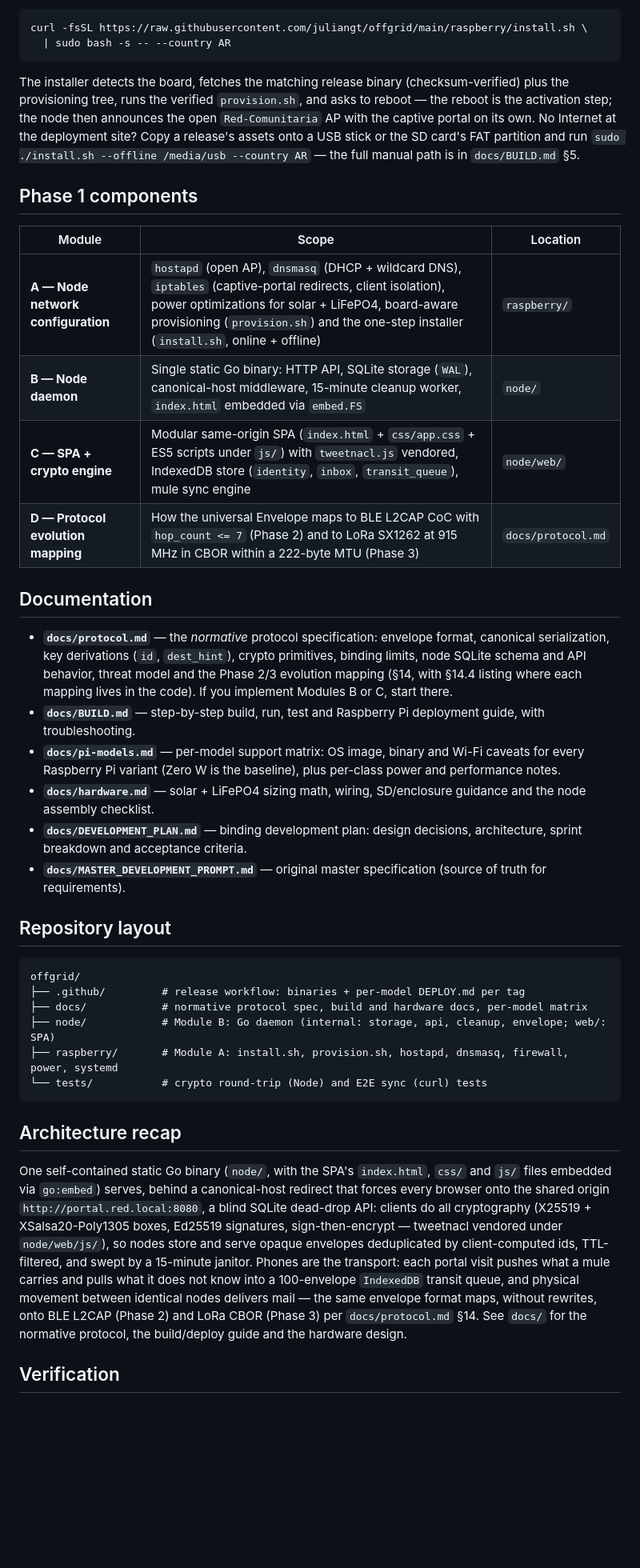
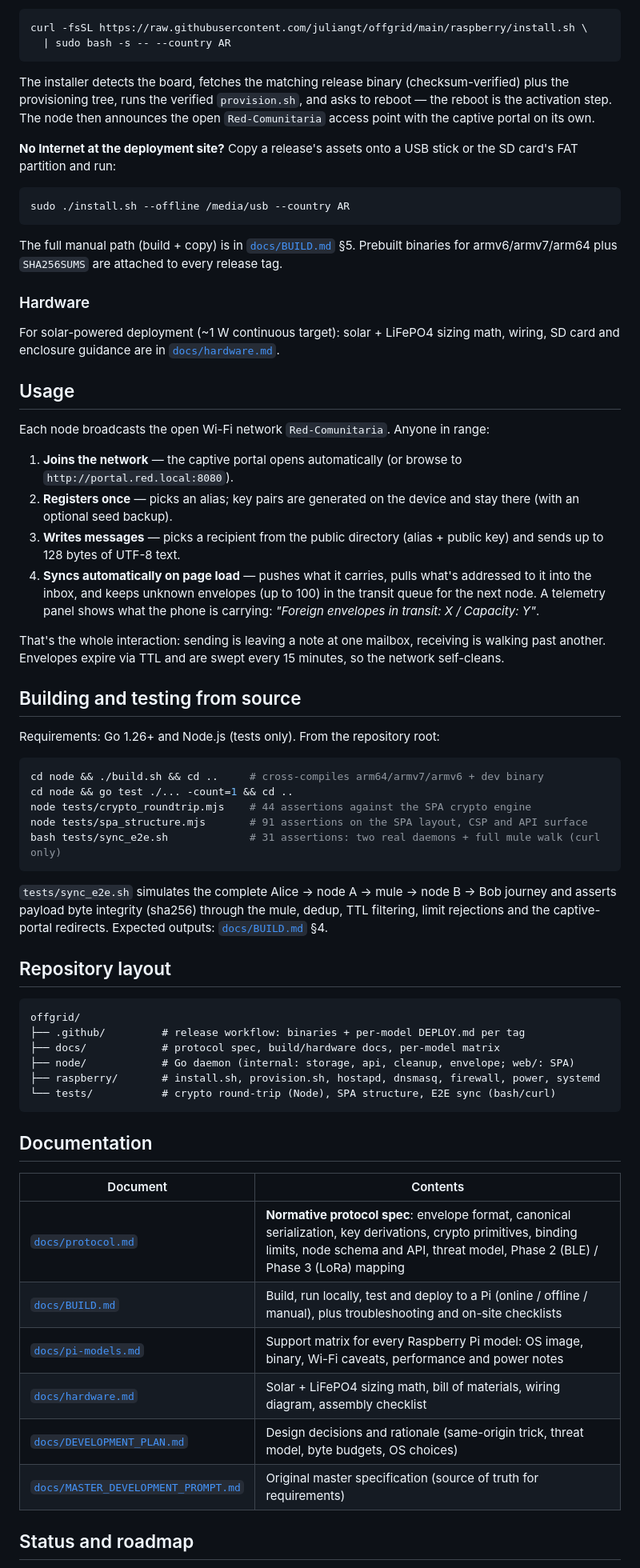
Before and after one commit to juliangt/offgrid, a Markdown page: README.md, the part around one of its changes. Shown at 80% size. Drawn GitHub-style; blank space fills up the shorter version.

````diff
--- a/README.md
+++ b/README.md
@@ -27,47 +55,66 @@ curl -fsSL https://raw.githubusercontent.com/juliangt/offgrid/main/raspberry/ins
   | sudo bash -s -- --country AR
 ```
 
-The installer detects the board, fetches the matching release binary
-(checksum-verified) plus the provisioning tree, runs the verified
-`provision.sh`, and asks to reboot — the reboot is the activation step; the
-node then announces the open `Red-Comunitaria` AP with the captive portal on
-its own. No Internet at the deployment site? Copy a release's assets onto a
-USB stick or the SD card's FAT partition and run
-`sudo ./install.sh --offline /media/usb --country AR` — the full manual path
-is in `docs/BUILD.md` §5.
+The installer detects the board, fetches the matching release binary (checksum-verified) plus the provisioning tree, runs the verified `provision.sh`, and asks to reboot — the reboot is the activation step. The node then announces the open `Red-Comunitaria` access point with the captive portal on its own.
 
-## Phase 1 components
+**No Internet at the deployment site?** Copy a release's assets onto a USB stick or the SD card's FAT partition and run:
 
-| Module | Scope | Location |
-|---|---|---|
-| **A — Node network configuration** | `hostapd` (open AP), `dnsmasq` (DHCP + wildcard DNS), `iptables` (captive-portal redirects, client isolation), power optimizations for solar + LiFePO4, board-aware provisioning (`provision.sh`) and the one-step installer (`install.sh`, online + offline) | `raspberry/` |
-| **B — Node daemon** | Single static Go binary: HTTP API, SQLite storage (`WAL`), canonical-host middleware, 15-minute cleanup worker, `index.html` embedded via `embed.FS` | `node/` |
-| **C — SPA + crypto engine** | Modular same-origin SPA (`index.html` + `css/app.css` + ES5 scripts under `js/`) with `tweetnacl.js` vendored, IndexedDB store (`identity`, `inbox`, `transit_queue`), mule sync engine | `node/web/` |
-| **D — Protocol evolution mapping** | How the universal Envelope maps to BLE L2CAP CoC with `hop_count <= 7` (Phase 2) and to LoRa SX1262 at 915 MHz in CBOR within a 222-byte MTU (Phase 3) | `docs/protocol.md` |
+```bash
+sudo ./install.sh --offline /media/usb --country AR
+```
 
-## Documentation
+The full manual path (build + copy) is in [`docs/BUILD.md`](docs/BUILD.md) §5. Prebuilt binaries for armv6/armv7/arm64 plus `SHA256SUMS` are attached to every release tag.
 
-- **`docs/protocol.md`** — the *normative* protocol specification: envelope format, canonical serialization, key derivations (`id`, `dest_hint`), crypto primitives, binding limits, node SQLite schema and API behavior, threat model and the Phase 2/3 evolution mapping (§14, with §14.4 listing where each mapping lives in the code). If you implement Modules B or C, start there.
-- **`docs/BUILD.md`** — step-by-step build, run, test and Raspberry Pi deployment guide, with troubleshooting.
-- **`docs/pi-models.md`** — per-model support matrix: OS image, binary and Wi-Fi caveats for every Raspberry Pi variant (Zero W is the baseline), plus per-class power and performance notes.
-- **`docs/hardware.md`** — solar + LiFePO4 sizing math, wiring, SD/enclosure guidance and the node assembly checklist.
-- **`docs/DEVELOPMENT_PLAN.md`** — binding development plan: design decisions, architecture, sprint breakdown and acceptance criteria.
-- **`docs/MASTER_DEVELOPMENT_PROMPT.md`** — original master specification (source of truth for requirements).
+### Hardware
+
+For solar-powered deployment (~1 W continuous target): solar + LiFePO4 sizing math, wiring, SD card and enclosure guidance are in [`docs/hardware.md`](docs/hardware.md).
+
+## Usage
+
+Each node broadcasts the open Wi-Fi network `Red-Comunitaria`. Anyone in range:
+
+1. **Joins the network** — the captive portal opens automatically (or browse to `http://portal.red.local:8080`).
+2. **Registers once** — picks an alias; key pairs are generated on the device and stay there (with an optional seed backup).
+3. **Writes messages** — picks a recipient from the public directory (alias + public key) and sends up to 128 bytes of UTF-8 text.
+4. **Syncs automatically on page load** — pushes what it carries, pulls what's addressed to it into the inbox, and keeps unknown envelopes (up to 100) in the transit queue for the next node. A telemetry panel shows what the phone is carrying: *"Foreign envelopes in transit: X / Capacity: Y"*.
+
+That's the whole interaction: sending is leaving a note at one mailbox, receiving is walking past another. Envelopes expire via TTL and are swept every 15 minutes, so the network self-cleans.
+
+## Building and testing from source
+
+Requirements: Go 1.26+ and Node.js (tests only). From the repository root:
+
+```bash
+cd node && ./build.sh && cd ..     # cross-compiles arm64/armv7/armv6 + dev binary
+cd node && go test ./... -count=1 && cd ..
+node tests/crypto_roundtrip.mjs    # 44 assertions against the SPA crypto engine
+node tests/spa_structure.mjs       # 91 assertions on the SPA layout, CSP and API surface
+bash tests/sync_e2e.sh             # 31 assertions: two real daemons + full mule walk (curl only)
+```
+
+`tests/sync_e2e.sh` simulates the complete Alice → node A → mule → node B → Bob journey and asserts payload byte integrity (sha256) through the mule, dedup, TTL filtering, limit rejections and the captive-portal redirects. Expected outputs: [`docs/BUILD.md`](docs/BUILD.md) §4.
 
 ## Repository layout
 
 ```
 offgrid/
 ├── .github/         # release workflow: binaries + per-model DEPLOY.md per tag
-├── docs/            # normative protocol spec, build and hardware docs, per-model matrix
-├── node/            # Module B: Go daemon (internal: storage, api, cleanup, envelope; web/: SPA)
-├── raspberry/       # Module A: install.sh, provision.sh, hostapd, dnsmasq, firewall, power, systemd
-└── tests/           # crypto round-trip (Node) and E2E sync (curl) tests
+├── docs/            # protocol spec, build/hardware docs, per-model matrix
+├── node/            # Go daemon (internal: storage, api, cleanup, envelope; web/: SPA)
+├── raspberry/       # install.sh, provision.sh, hostapd, dnsmasq, firewall, power, systemd
+└── tests/           # crypto round-trip (Node), SPA structure, E2E sync (bash/curl)
 ```
 
-## Architecture recap
+## Documentation
 
-One self-contained static Go binary (`node/`, with the SPA's `index.html`, `css/` and `js/` files embedded via `go:embed`) serves, behind a canonical-host redirect that forces every browser onto the shared origin `http://portal.red.local:8080`, a blind SQLite dead-drop API: clients do all cryptography (X25519 + XSalsa20-Poly1305 boxes, Ed25519 signatures, sign-then-encrypt — tweetnacl vendored under `node/web/js/`), so nodes store and serve opaque envelopes deduplicated by client-computed ids, TTL-filtered, and swept by a 15-minute janitor. Phones are the transport: each portal visit pushes what a mule carries and pulls what it does not know into a 100-envelope `IndexedDB` transit queue, and physical movement between identical nodes delivers mail — the same envelope format maps, without rewrites, onto BLE L2CAP (Phase 2) and LoRa CBOR (Phase 3) per `docs/protocol.md` §14. See `docs/` for the normative protocol, the build/deploy guide and the hardware design.
+| Document | Contents |
+|---|---|
+| [`docs/protocol.md`](docs/protocol.md) | **Normative protocol spec**: envelope format, canonical serialization, key derivations, crypto primitives, binding limits, node schema and API, threat model, Phase 2 (BLE) / Phase 3 (LoRa) mapping |
+| [`docs/BUILD.md`](docs/BUILD.md) | Build, run locally, test and deploy to a Pi (online / offline / manual), plus troubleshooting and on-site checklists |
+| [`docs/pi-models.md`](docs/pi-models.md) | Support matrix for every Raspberry Pi model: OS image, binary, Wi-Fi caveats, performance and power notes |
+| [`docs/hardware.md`](docs/hardware.md) | Solar + LiFePO4 sizing math, bill of materials, wiring diagram, assembly checklist |
+| [`docs/DEVELOPMENT_PLAN.md`](docs/DEVELOPMENT_PLAN.md) | Design decisions and rationale (same-origin trick, threat model, byte budgets, OS choices) |
+| [`docs/MASTER_DEVELOPMENT_PROMPT.md`](docs/MASTER_DEVELOPMENT_PROMPT.md) | Original master specification (source of truth for requirements) |
 
-## Verification
+## Status and roadmap
 
````
Also changed, not shown: other parts of README.md (+40 -97 lines).
